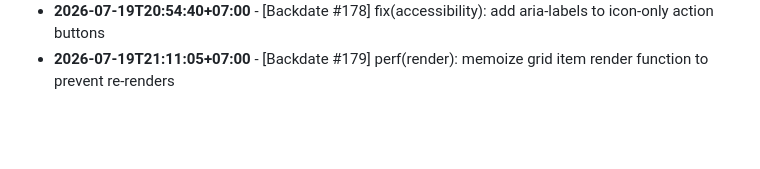
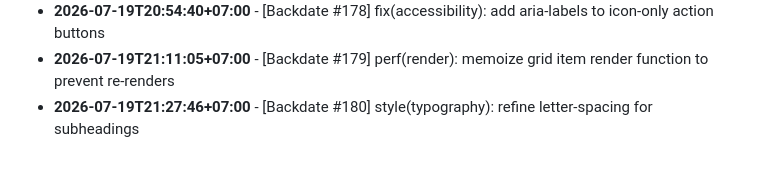
Before and after one commit to felichpehagasaginting-code/Photobooth-AI, a Markdown page: docs/ACTIVITY_LOG.md, the part around the change. GitHub-like rendering; blank space fills up the shorter version.

Commit message:
style(typography): refine letter-spacing for subheadings

```diff
--- a/docs/ACTIVITY_LOG.md
+++ b/docs/ACTIVITY_LOG.md
@@ -1584,3 +1584,4 @@ Daily log records of minor changes, layout adjustments, mock refactorings, style
 - **2026-07-19T20:37:00+07:00** - [Backdate #177] chore(config): adjust tsconfig path aliases for components
 - **2026-07-19T20:54:40+07:00** - [Backdate #178] fix(accessibility): add aria-labels to icon-only action buttons
 - **2026-07-19T21:11:05+07:00** - [Backdate #179] perf(render): memoize grid item render function to prevent re-renders
+- **2026-07-19T21:27:46+07:00** - [Backdate #180] style(typography): refine letter-spacing for subheadings
```
